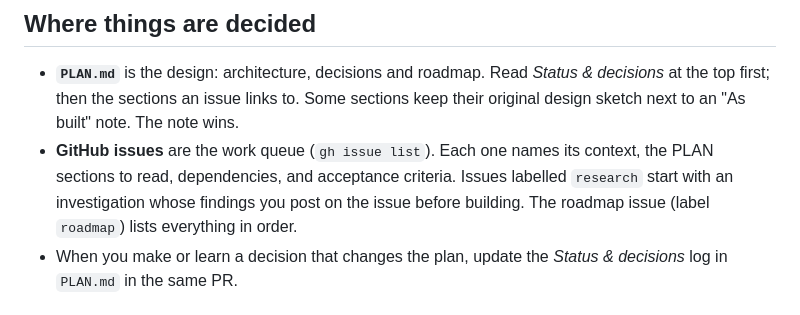
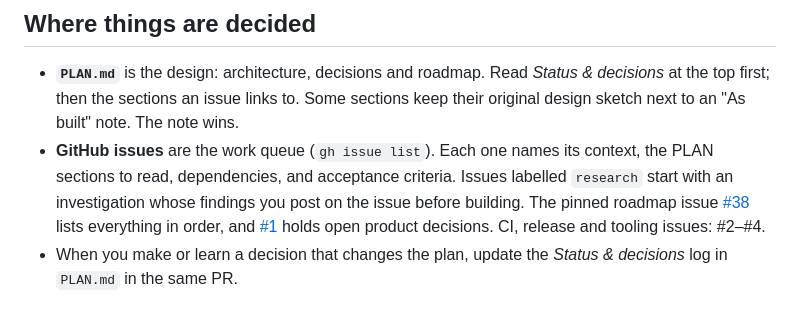
Before and after one commit to ikramhasan/typstream, a Markdown page: CLAUDE.md, the part around the change. Drawn GitHub-style.

```diff
--- a/CLAUDE.md
+++ b/CLAUDE.md
@@ -5,7 +5,7 @@ Typstream renders LLM-streamed **Typst** live in the browser, for an AI tool tha
 ## Where things are decided
 
 - **`PLAN.md`** is the design: architecture, decisions and roadmap. Read *Status & decisions* at the top first; then the sections an issue links to. Some sections keep their original design sketch next to an "As built" note. The note wins.
-- **GitHub issues** are the work queue (`gh issue list`). Each one names its context, the PLAN sections to read, dependencies, and acceptance criteria. Issues labelled `research` start with an investigation whose findings you post on the issue before building. The roadmap issue (label `roadmap`) lists everything in order.
+- **GitHub issues** are the work queue (`gh issue list`). Each one names its context, the PLAN sections to read, dependencies, and acceptance criteria. Issues labelled `research` start with an investigation whose findings you post on the issue before building. The pinned roadmap issue [#38](https://github.com/ikramhasan/typstream/issues/38) lists everything in order, and [#1](https://github.com/ikramhasan/typstream/issues/1) holds open product decisions. CI, release and tooling issues: #2–#4.
 - When you make or learn a decision that changes the plan, update the *Status & decisions* log in `PLAN.md` in the same PR.
 
 ## Layout
```
Also changed, not shown: PLAN.md (+12 -10 lines).
